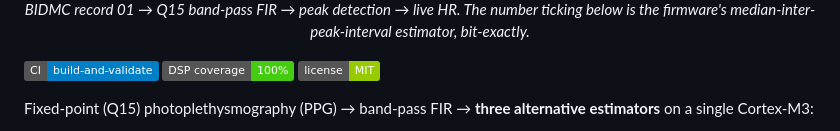
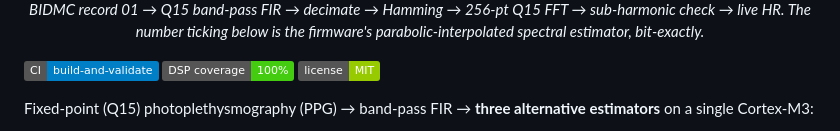
Before and after one commit to nvhuynh16/ppg-embedded, a Markdown page: README.md, the part around one of its changes. Drawn GitHub-style; badges without logos.

Commit message:
README: swap hero animation to FFT pipeline
The FFT path is the headline result (MAE 1.72 bpm on the full BIDMC
sweep with the sub-harmonic check); lead with it instead of the
peak-detector animation.

```diff
--- a/README.md
+++ b/README.md
@@ -5,6 +5,6 @@
   <br>
-  <em>BIDMC record 01 → Q15 band-pass FIR → peak detection → live HR.
-  The number ticking below is the firmware's median-inter-peak-interval estimator, bit-exactly.</em>
+  <em>BIDMC record 01 → Q15 band-pass FIR → decimate → Hamming → 256-pt Q15 FFT → sub-harmonic check → live HR.
+  The number ticking below is the firmware's parabolic-interpolated spectral estimator, bit-exactly.</em>
 </p>
 
 [![CI](https://img.shields.io/badge/CI-build--and--validate-blue)](.github/workflows/ci.yml)
```
Also changed, not shown: other parts of README.md (+1 -1 lines).
